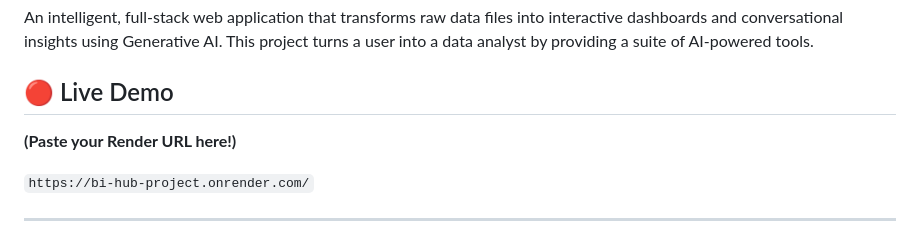
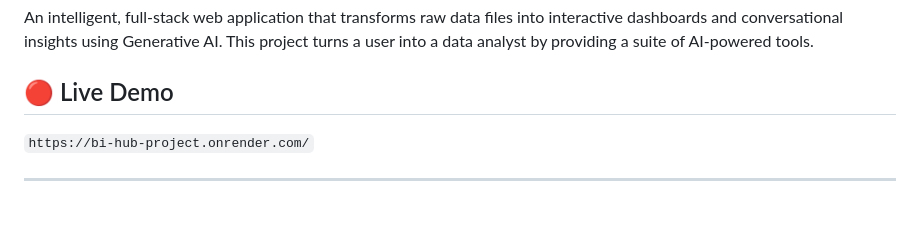
Before and after one commit to Harinee-3010/bi-hub-project, a Markdown page: README.md, the part around the change. Drawn GitHub-style; blank space fills up the shorter version.

```diff
--- a/README.md
+++ b/README.md
@@ -8,8 +8,6 @@
 An intelligent, full-stack web application that transforms raw data files into interactive dashboards and conversational insights using Generative AI. This project turns a user into a data analyst by providing a suite of AI-powered tools.
 
 ## 🔴 Live Demo
-
-**(Paste your Render URL here!)**
 
 `https://bi-hub-project.onrender.com/`
 
```
